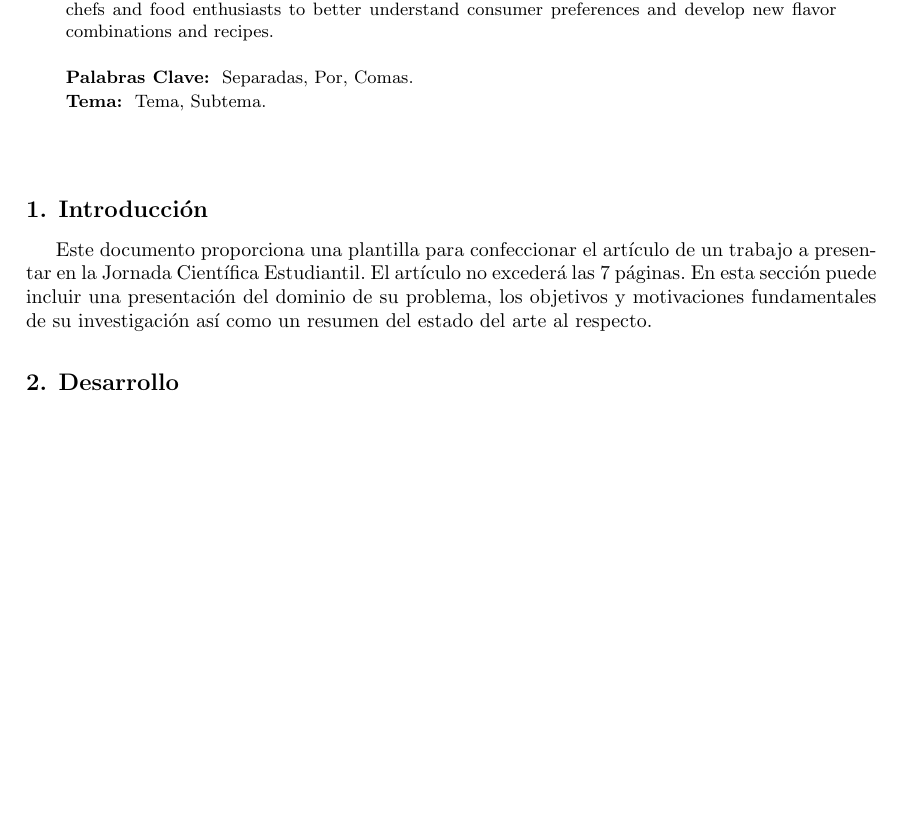
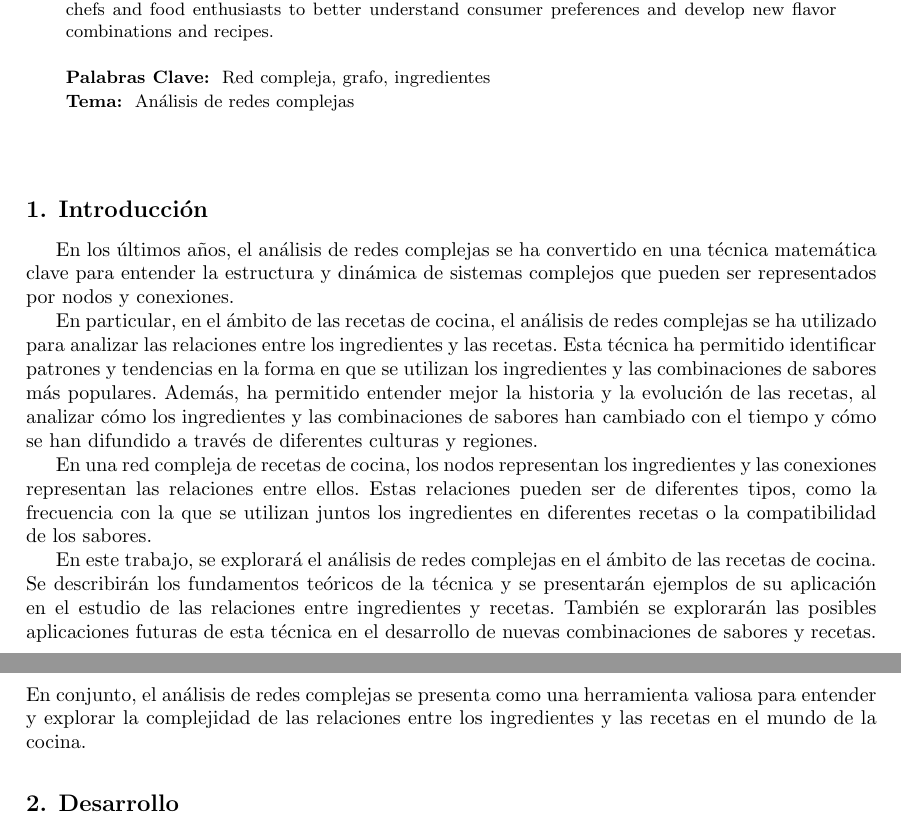
Before and after one commit to jmorgadov/complex-recipes-net, a LaTeX paper (inform/inform.tex): part of page 1 of 3 before the commit and two parts of pages 1 and 2 of 3 after it, the two joined at a grey line, cut so that both start at the same text, the shorter picture padded with empty space. Compiled offline with pdfLaTeX.

Commit message:
Add introduction

```diff
--- a/inform/inform.tex
+++ b/inform/inform.tex
@@ -124,16 +124,14 @@ las relaciones entre ingredientes y recetas}
 % Palabras clave
 %-----------------------------------------------------------------------------------
 \begin{keywords}
-	Separadas,
-	Por,
-	Comas.
+	Red compleja, grafo, ingredientes
 \end{keywords}
 
 %-----------------------------------------------------------------------------------
 % Temas
 %-----------------------------------------------------------------------------------
 \begin{topics}
-	Tema, Subtema.
+	Análisis de redes complejas
 \end{topics}
 
 
@@ -152,11 +150,33 @@ las relaciones entre ingredientes y recetas}
 %-----------------------------------------------------------------------------------
 \section{Introducción}\label{sec:intro}
 %-----------------------------------------------------------------------------------
-  Este documento proporciona una plantilla para confeccionar el artículo de un
-  trabajo a presentar en la Jornada Científica Estudiantil. El artículo no excederá
-  las 7 páginas. En esta sección puede incluir una presentación del dominio de su
-  problema, los objetivos y motivaciones fundamentales de su investigación así como
-  un resumen del estado del arte al respecto.
+
+En los últimos años, el análisis de redes complejas se ha convertido en una
+técnica matemática clave para entender la estructura y dinámica de sistemas
+complejos que pueden ser representados por nodos y conexiones.
+
+En particular, en el ámbito de las recetas de cocina, el análisis de redes
+complejas se ha utilizado para analizar las relaciones entre los ingredientes y
+las recetas. Esta técnica ha permitido identificar patrones y tendencias en la
+forma en que se utilizan los ingredientes y las combinaciones de sabores más
+populares. Además, ha permitido entender mejor la historia y la evolución de las
+recetas, al analizar cómo los ingredientes y las combinaciones de sabores han
+cambiado con el tiempo y cómo se han difundido a través de diferentes culturas y
+regiones.
+
+En una red compleja de recetas de cocina, los nodos representan los ingredientes
+y las conexiones representan las relaciones entre ellos. Estas relaciones pueden
+ser de diferentes tipos, como la frecuencia con la que se utilizan juntos los
+ingredientes en diferentes recetas o la compatibilidad de los sabores.
+
+En este trabajo, se explorará el análisis de redes complejas en el ámbito de las
+recetas de cocina. Se describirán los fundamentos teóricos de la técnica y se
+presentarán ejemplos de su aplicación en el estudio de las relaciones entre
+ingredientes y recetas. También se explorarán las posibles aplicaciones futuras
+de esta técnica en el desarrollo de nuevas combinaciones de sabores y recetas.
+En conjunto, el análisis de redes complejas se presenta como una herramienta
+valiosa para entender y explorar la complejidad de las relaciones entre los
+ingredientes y las recetas en el mundo de la cocina.
 
 %===================================================================================
 
```
